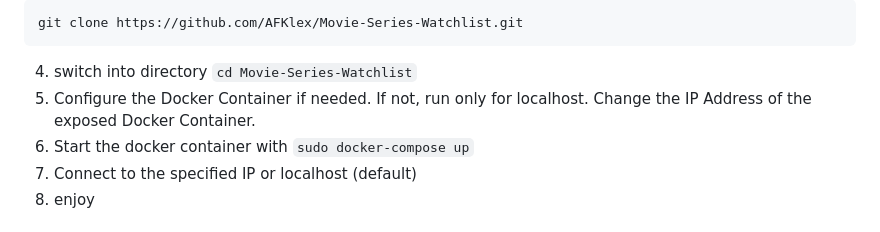
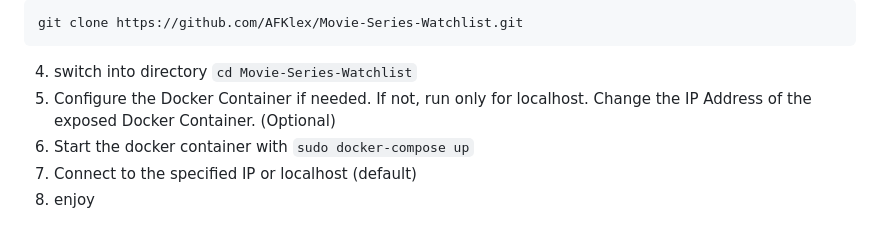
Before and after one commit to AFKlex/Movie-Series-Watchlist, a Markdown page: README.MD, the part around the change. GitHub-like rendering.

````diff
--- a/README.MD
+++ b/README.MD
@@ -34,7 +34,7 @@ git clone https://github.com/AFKlex/Movie-Series-Watchlist.git
 ```
 
 4. switch into directory `cd Movie-Series-Watchlist`
-5. Configure the Docker Container if needed. If not, run only for localhost. Change the IP Address of the exposed Docker Container.
+5. Configure the Docker Container if needed. If not, run only for localhost. Change the IP Address of the exposed Docker Container. (Optional)
 6. Start the docker container with `sudo docker-compose up`
 7. Connect to the specified IP or localhost (default)
 8. enjoy
````
